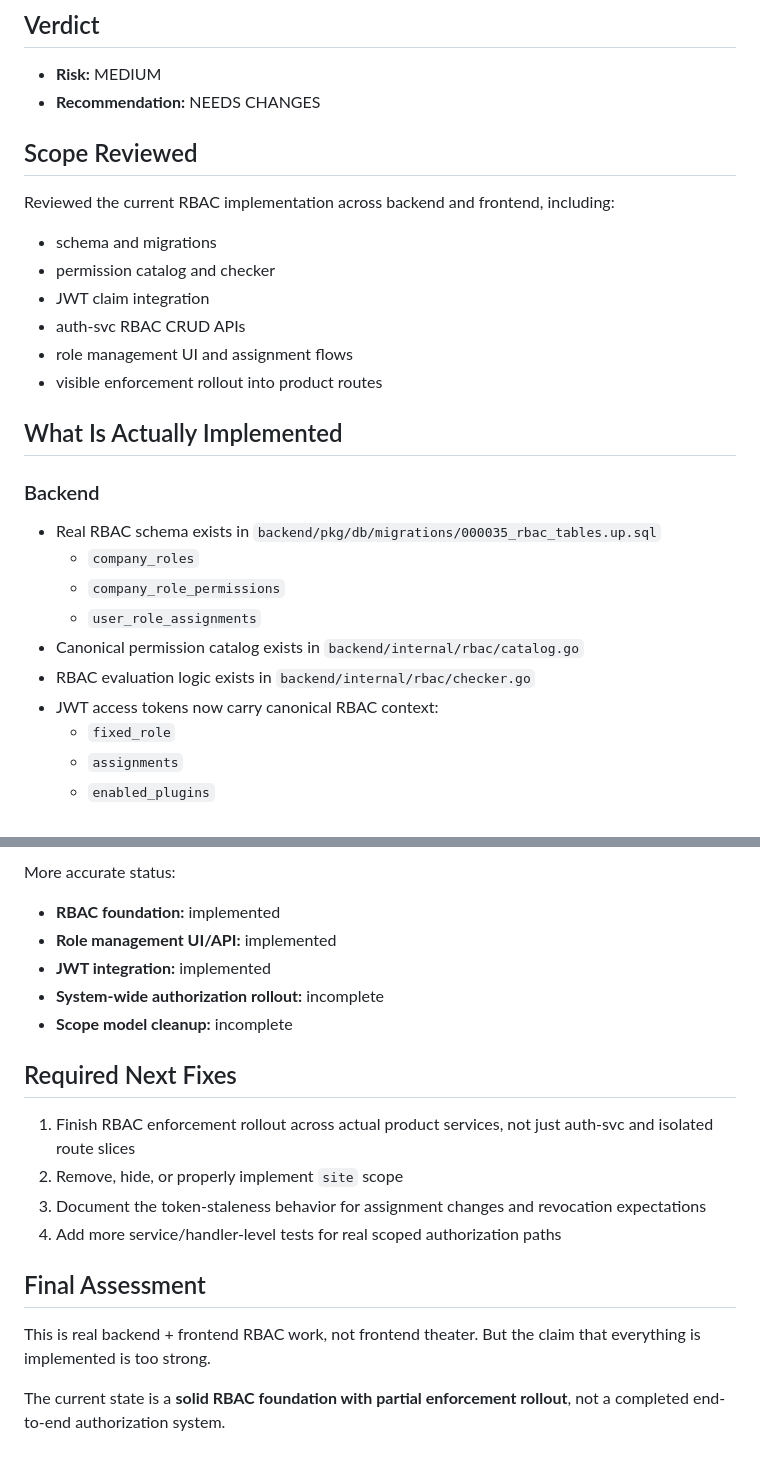
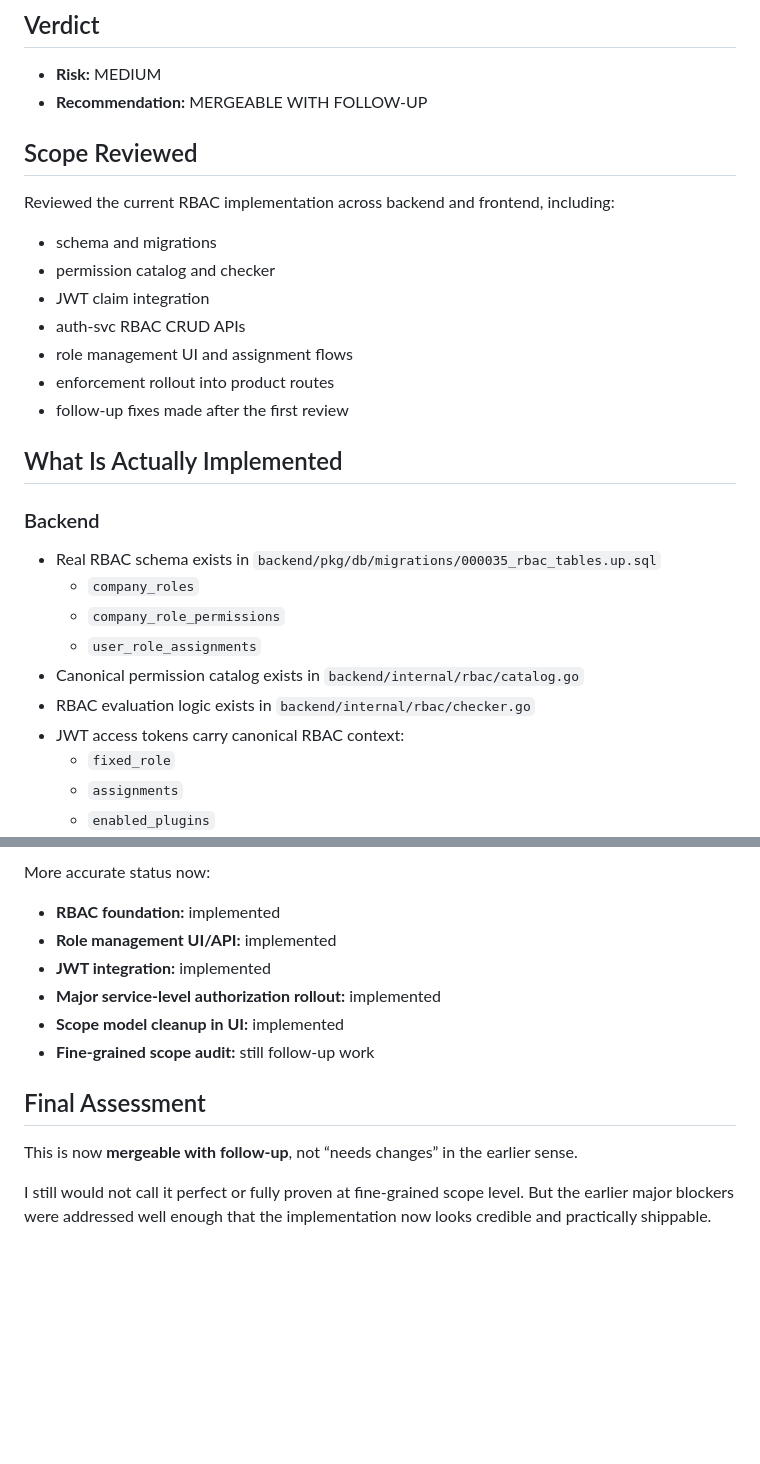
Before and after one commit to cuongnda/dm3-design, a Markdown page: docs/review-verdict-rbac.md, 2 parts joined by grey strips. Drawn GitHub-style; blank space fills up the shorter version.

```diff
--- a/docs/review-verdict-rbac.md
+++ b/docs/review-verdict-rbac.md
@@ -2,7 +2,7 @@
 
 ## Verdict
 - **Risk:** MEDIUM
-- **Recommendation:** NEEDS CHANGES
+- **Recommendation:** MERGEABLE WITH FOLLOW-UP
 
 ## Scope Reviewed
 Reviewed the current RBAC implementation across backend and frontend, including:
@@ -11,7 +11,8 @@ Reviewed the current RBAC implementation across backend and frontend, including:
 - JWT claim integration
 - auth-svc RBAC CRUD APIs
 - role management UI and assignment flows
-- visible enforcement rollout into product routes
+- enforcement rollout into product routes
+- follow-up fixes made after the first review
 
 ## What Is Actually Implemented
 
@@ -22,7 +23,7 @@ Reviewed the current RBAC implementation across backend and frontend, including:
   - `user_role_assignments`
 - Canonical permission catalog exists in `backend/internal/rbac/catalog.go`
 - RBAC evaluation logic exists in `backend/internal/rbac/checker.go`
-- JWT access tokens now carry canonical RBAC context:
+- JWT access tokens carry canonical RBAC context:
   - `fixed_role`
   - `assignments`
   - `enabled_plugins`
@@ -119,18 +153,13 @@ These are not fatal, but they reinforce that this is a foundation-stage rollout,
 
-More accurate status:
+More accurate status now:
 - **RBAC foundation:** implemented
 - **Role management UI/API:** implemented
 - **JWT integration:** implemented
-- **System-wide authorization rollout:** incomplete
-- **Scope model cleanup:** incomplete
-
-## Required Next Fixes
-1. Finish RBAC enforcement rollout across actual product services, not just auth-svc and isolated route slices
-2. Remove, hide, or properly implement `site` scope
-3. Document the token-staleness behavior for assignment changes and revocation expectations
-4. Add more service/handler-level tests for real scoped authorization paths
+- **Major service-level authorization rollout:** implemented
+- **Scope model cleanup in UI:** implemented
+- **Fine-grained scope audit:** still follow-up work
 
 ## Final Assessment
-This is real backend + frontend RBAC work, not frontend theater. But the claim that everything is implemented is too strong.
+This is now **mergeable with follow-up**, not “needs changes” in the earlier sense.
 
-The current state is a **solid RBAC foundation with partial enforcement rollout**, not a completed end-to-end authorization system.
+I still would not call it perfect or fully proven at fine-grained scope level. But the earlier major blockers were addressed well enough that the implementation now looks credible and practically shippable.
```
Also changed, not shown: other parts of docs/review-verdict-rbac.md (+81 -48 lines).
